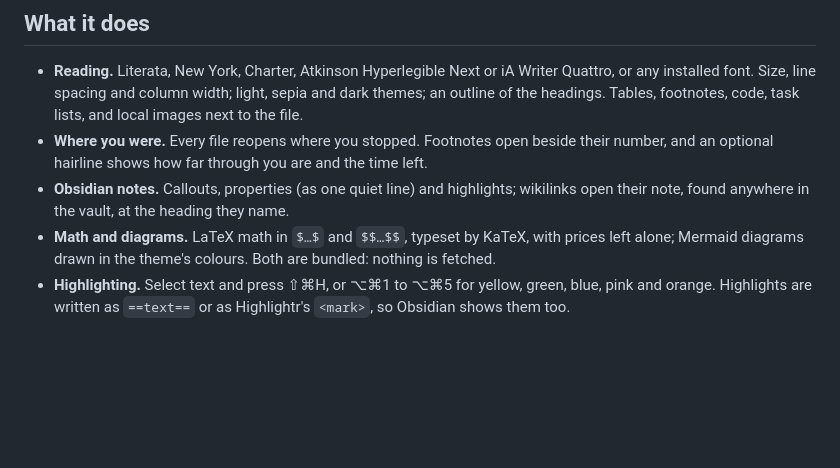
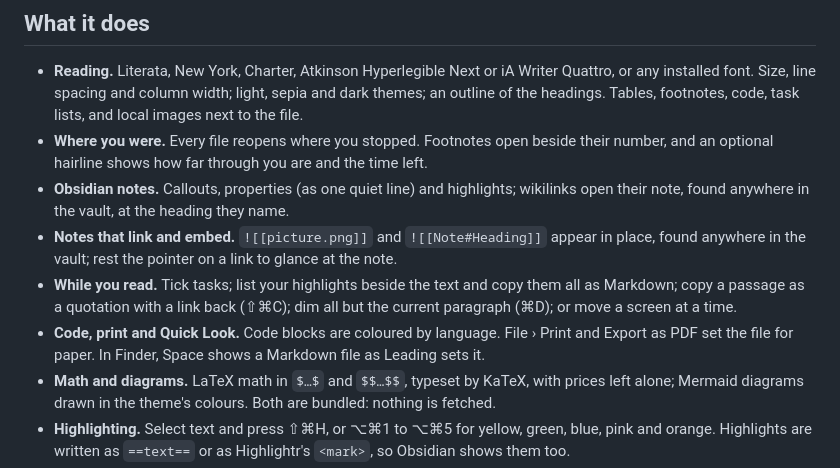
Before and after one commit to ifly-777/leading, a Markdown page: README.md, the part around the change. Drawn GitHub-style; blank space fills up the shorter version.

Commit message:
Docs for 1.3: README, welcome page shortcuts, decisions
Co-Authored-By: Claude Opus 5.5 <noreply@anthropic.com>

```diff
--- a/README.md
+++ b/README.md
@@ -31,6 +31,9 @@ The disk image has the same steps, with pictures, as *If macOS blocks Leading.pd
 - **Reading.** Literata, New York, Charter, Atkinson Hyperlegible Next or iA Writer Quattro, or any installed font. Size, line spacing and column width; light, sepia and dark themes; an outline of the headings. Tables, footnotes, code, task lists, and local images next to the file.
 - **Where you were.** Every file reopens where you stopped. Footnotes open beside their number, and an optional hairline shows how far through you are and the time left.
 - **Obsidian notes.** Callouts, properties (as one quiet line) and highlights; wikilinks open their note, found anywhere in the vault, at the heading they name.
+- **Notes that link and embed.** `![[picture.png]]` and `![[Note#Heading]]` appear in place, found anywhere in the vault; rest the pointer on a link to glance at the note.
+- **While you read.** Tick tasks; list your highlights beside the text and copy them all as Markdown; copy a passage as a quotation with a link back (⇧⌘C); dim all but the current paragraph (⌘D); or move a screen at a time.
+- **Code, print and Quick Look.** Code blocks are coloured by language. File › Print and Export as PDF set the file for paper. In Finder, Space shows a Markdown file as Leading sets it.
 - **Math and diagrams.** LaTeX math in `$…$` and `$$…$$`, typeset by KaTeX, with prices left alone; Mermaid diagrams drawn in the theme's colours. Both are bundled: nothing is fetched.
 - **Highlighting.** Select text and press ⇧⌘H, or ⌥⌘1 to ⌥⌘5 for yellow, green, blue, pink and orange. Highlights are written as `==text==` or as Highlightr's `<mark>`, so Obsidian shows them too.
 - **Editing.** ⌘E switches to the Markdown source and back. Changes save as you go, File › Revert To brings back any earlier version, and if another app changes the file Leading shows the new text without losing your place.
```
Also changed, not shown: docs/decisions.md (+26 -0 lines), mac/Resources/Welcome to Leading.md (+11 -0 lines).
